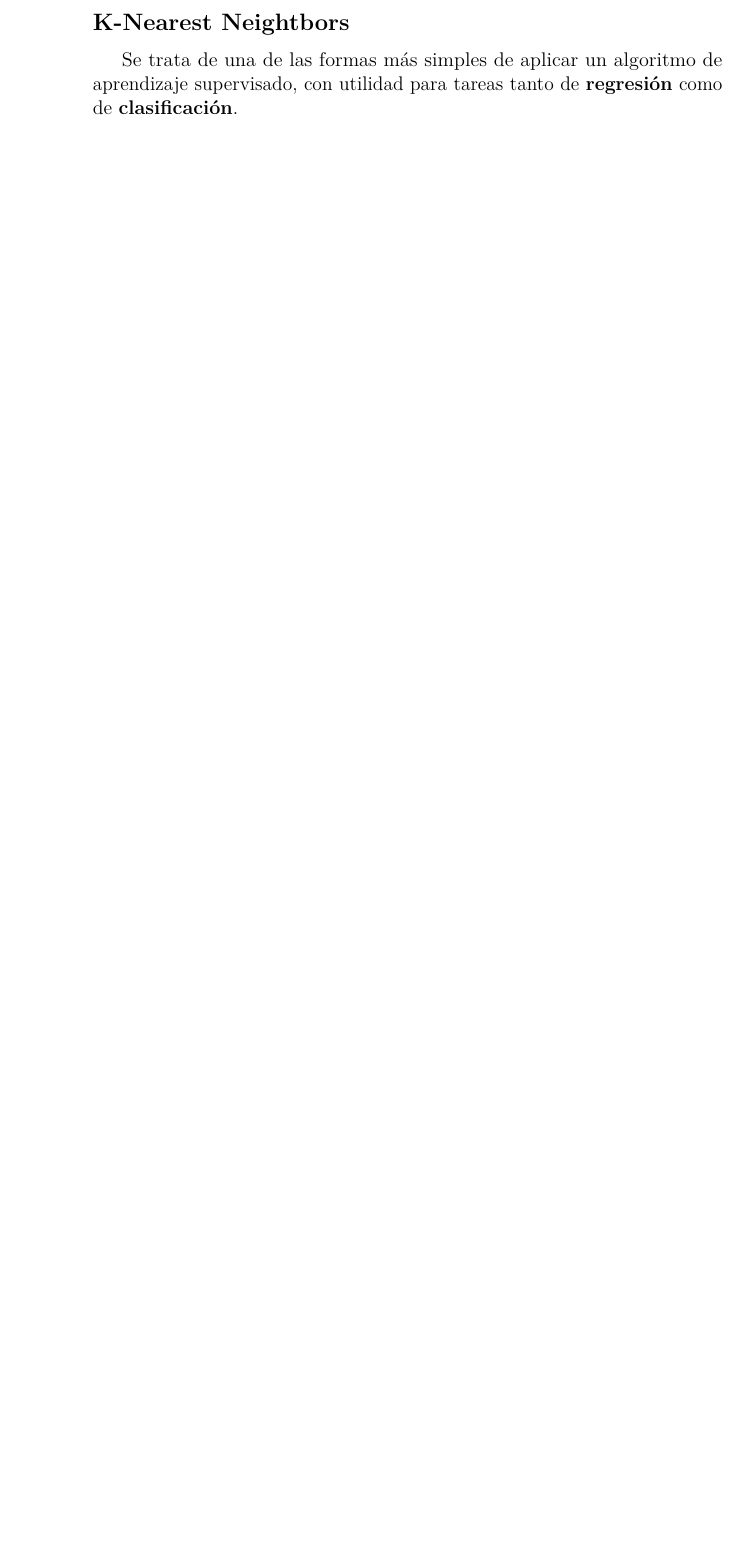
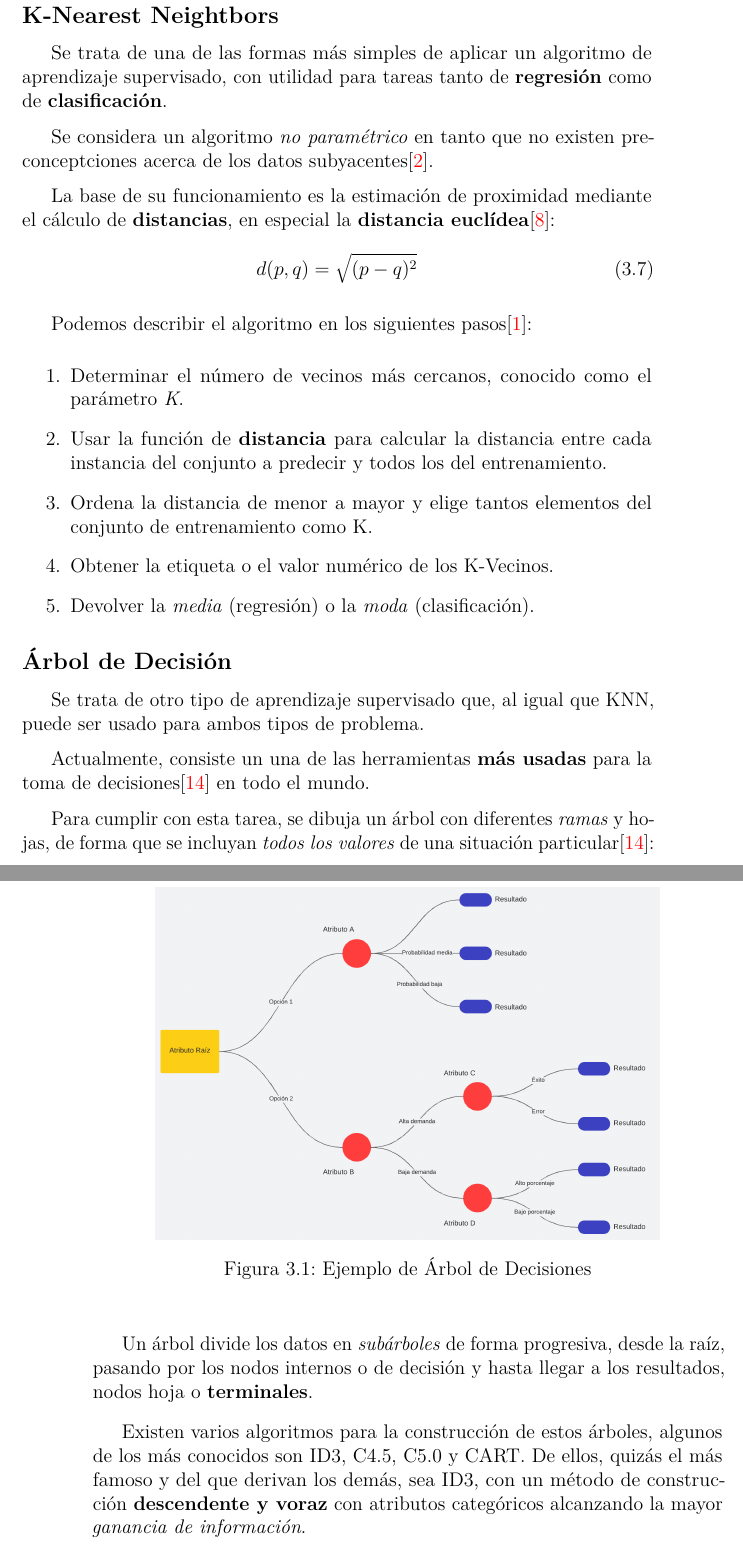
Before and after one commit to jesgararm/GestorQuirofanos, a LaTeX book (Memoria TFG/memoria.tex, which reads Memoria TFG/tex/3_Conceptos_teoricos.tex): part of page 28 of 41 before the commit and two parts of pages 29 and 30 of 43 after it, the two joined at a grey line, cut so that both start at the same text, the shorter picture padded with empty space. Compiled offline with pdfLaTeX.

Commit message:
Updates from Overleaf

```diff
--- a/Memoria TFG/memoria.tex
+++ b/Memoria TFG/memoria.tex
@@ -11,6 +11,8 @@
 \usepackage[table,xcdraw]{xcolor}
 \usepackage{adjustbox}
 \usepackage{lipsum}
+\usepackage{algpseudocode}
+\usepackage{algorithm}
 \RequirePackage{booktabs}
 \RequirePackage[table]{xcolor}
 \RequirePackage{xtab}
--- a/Memoria TFG/tex/3_Conceptos_teoricos.tex
+++ b/Memoria TFG/tex/3_Conceptos_teoricos.tex
@@ -52,6 +52,46 @@ Y la \textit{ordenada en el origen} en términos de b:
 \subsection{K-Nearest Neightbors}
 
 Se trata de una de las formas más simples de aplicar un algoritmo de aprendizaje supervisado, con utilidad para tareas tanto de \textbf{regresión} como de \textbf{clasificación}.
+
+Se considera un algoritmo \textit{no paramétrico} en tanto que no existen preconceptciones acerca de los datos subyacentes\cite{Belyadi2021SupervisedLearning}.
+
+La base de su funcionamiento es la estimación de proximidad mediante el cálculo de \textbf{distancias}, en especial la \textbf{distancia euclídea}\cite{Greenacre2009CorrespondenceAnalysis}:
+\begin{equation}
+    d(p,q) = \sqrt{(p-q)^2}
+\end{equation}
+
+Podemos describir el algoritmo en los siguientes pasos\cite{Almomany2022OptimizedStudy}:
+\begin{enumerate}
+    \item Determinar el número de vecinos más cercanos, conocido como el parámetro \textit{K}.
+    \item Usar la función de \textbf{distancia} para calcular la distancia entre cada instancia del conjunto a predecir y todos los del entrenamiento.
+    \item Ordena la distancia de menor a mayor y elige tantos elementos del conjunto de entrenamiento como K.
+    \item Obtener la etiqueta o el valor numérico de los K-Vecinos.
+    \item Devolver la \textit{media} (regresión) o la \textit{moda} (clasificación).
+\end{enumerate}
+
+
+\subsection{Árbol de Decisión}
+
+Se trata de otro tipo de aprendizaje supervisado que, al igual que KNN, puede ser usado para ambos tipos de problema.
+
+Actualmente, consiste un una de las herramientas \textbf{más usadas} para la toma de decisiones\cite{Navada2011OverviewLearning} en todo el mundo.
+
+Para cumplir con esta tarea, se dibuja un árbol con diferentes \textit{ramas} y hojas, de forma que se incluyan \textit{todos los valores} de una situación particular\cite{Navada2011OverviewLearning}:
+
+\imagen{Arbol de decisiones}{Ejemplo de Árbol de Decisiones}{.8}
+
+Un árbol divide los datos en \textit{subárboles} de forma progresiva, desde la raíz, pasando por los nodos internos o de decisión y hasta llegar a los resultados, nodos hoja o \textbf{terminales}.
+
+Existen varios algoritmos para la construcción de estos árboles, algunos de los más conocidos son ID3, C4.5, C5.0 y CART.
+De ellos, quizás el más famoso y del que derivan los demás, sea ID3, con un método de construcción \textbf{descendente y voraz} con atributos categóricos alcanzando la mayor \textit{ganancia de información}.
+
+Conviene hacer referencia al método CART, cuya implementación optimizada por la librería \textit{scikit-learn} es la que hemos empleado en el proyecto. Este método es compatible con árboles de clasificación y regresión, aceptando tanto atributos como variables de decisión numéricas, creando árboles binarios con la mayor ganancia de información en cada nodo.\cite{Belyadi2021SupervisedLearning}
+
+\subsubsection{Selección de Atributos}
+
+
+
+
 
 \section{Referencias}
 
```
Also changed, not shown: Memoria TFG/bibliografia.bib (+40 -0 lines), Memoria TFG/img/Arbol de decisiones.png (added).
